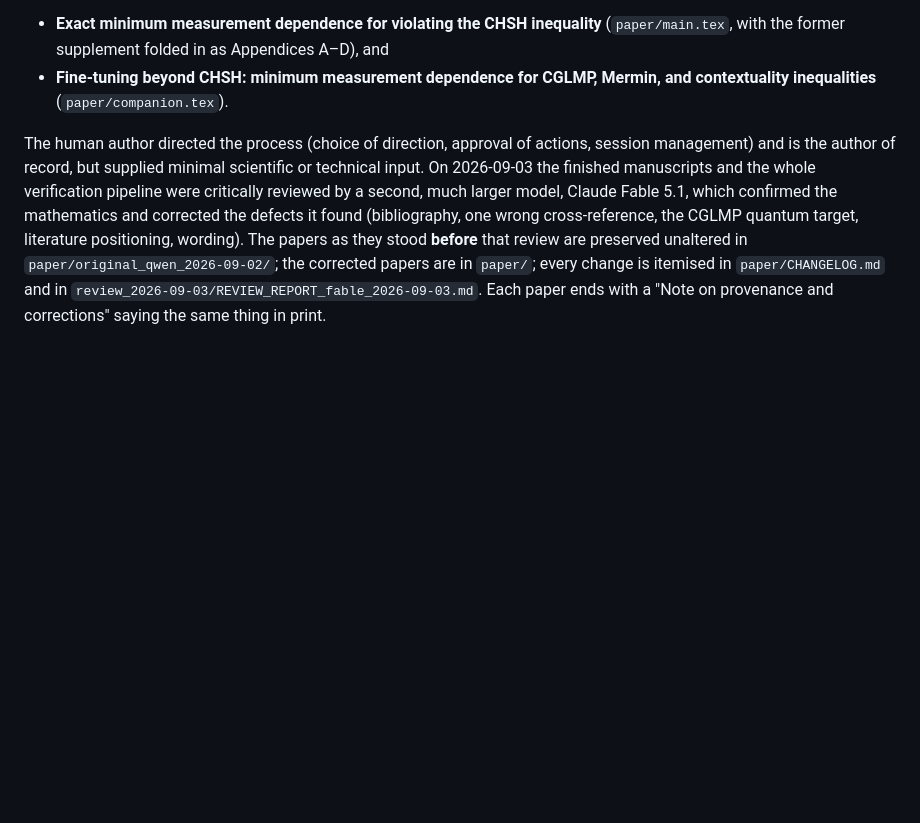
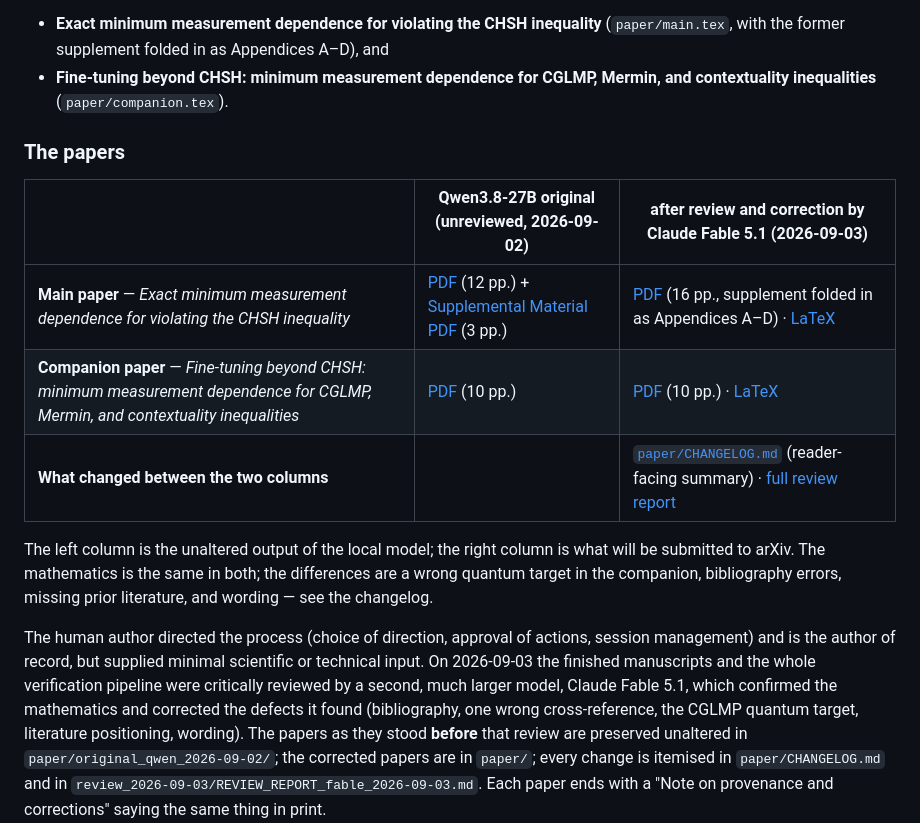
Before and after one commit to sparkdoc/bell-chsh-paper, a Markdown page: README.md, the part around the change. Drawn GitHub-style; blank space fills up the shorter version.

Commit message:
README: front-and-center table linking the original Qwen papers and the reviewed/corrected papers

```diff
--- a/README.md
+++ b/README.md
@@ -13,6 +13,19 @@ violations:
   with the former supplement folded in as Appendices A–D), and
 * **Fine-tuning beyond CHSH: minimum measurement dependence for CGLMP, Mermin, and contextuality
   inequalities** (`paper/companion.tex`).
+
+### The papers
+
+| | Qwen3.8-27B original (unreviewed, 2026-09-02) | after review and correction by Claude Fable 5.1 (2026-09-03) |
+|---|---|---|
+| **Main paper** — *Exact minimum measurement dependence for violating the CHSH inequality* | [PDF](paper/original_qwen_2026-09-02/main.pdf) (12 pp.) + [Supplemental Material PDF](paper/original_qwen_2026-09-02/supp.pdf) (3 pp.) | [PDF](paper/main.pdf) (16 pp., supplement folded in as Appendices A–D) · [LaTeX](paper/main.tex) |
+| **Companion paper** — *Fine-tuning beyond CHSH: minimum measurement dependence for CGLMP, Mermin, and contextuality inequalities* | [PDF](paper/original_qwen_2026-09-02/companion.pdf) (10 pp.) | [PDF](paper/companion.pdf) (10 pp.) · [LaTeX](paper/companion.tex) |
+| **What changed between the two columns** | | [`paper/CHANGELOG.md`](paper/CHANGELOG.md) (reader-facing summary) · [full review report](review_2026-09-03/REVIEW_REPORT_fable_2026-09-03.md) |
+
+The left column is the unaltered output of the local model; the right column is what will be
+submitted to arXiv.  The mathematics is the same in both; the differences are a wrong quantum
+target in the companion, bibliography errors, missing prior literature, and wording — see the
+changelog.
 
 The human author directed the process (choice of direction, approval of actions, session
 management) and is the author of record, but supplied minimal scientific or technical input.  On 2026-09-03 the finished manuscripts and the whole verification pipeline were critically
```
